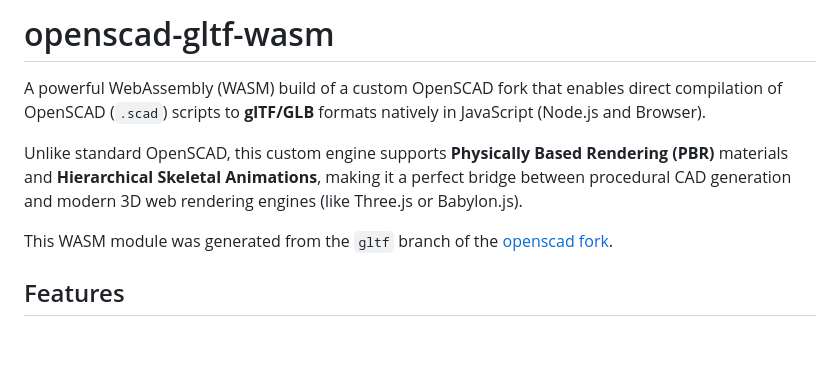
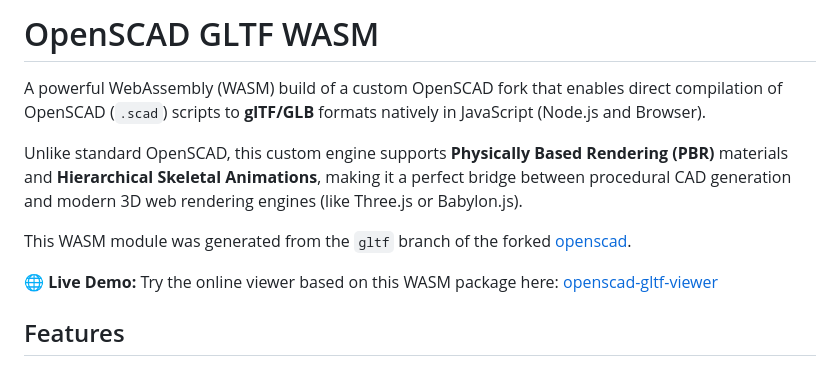
Before and after one commit to iliagrigorevdev/openscad-gltf-wasm, a Markdown page: README.md, the part around the change. GitHub-like rendering; blank space fills up the shorter version.

Commit message:
Add online viewer url

```diff
--- a/README.md
+++ b/README.md
@@ -1,10 +1,12 @@
-# openscad-gltf-wasm
+# OpenSCAD GLTF WASM
 
 A powerful WebAssembly (WASM) build of a custom OpenSCAD fork that enables direct compilation of OpenSCAD (`.scad`) scripts to **glTF/GLB** formats natively in JavaScript (Node.js and Browser).
 
 Unlike standard OpenSCAD, this custom engine supports **Physically Based Rendering (PBR)** materials and **Hierarchical Skeletal Animations**, making it a perfect bridge between procedural CAD generation and modern 3D web rendering engines (like Three.js or Babylon.js).
 
-This WASM module was generated from the `gltf` branch of the [openscad fork](https://github.com/iliagrigorevdev/openscad).
+This WASM module was generated from the `gltf` branch of the forked [openscad](https://github.com/iliagrigorevdev/openscad).
+
+**🌐 Live Demo:** Try the online viewer based on this WASM package here: [openscad-gltf-viewer](https://iliagrigorevdev.github.io/openscad-gltf-viewer/)
 
 ## Features
 
```
